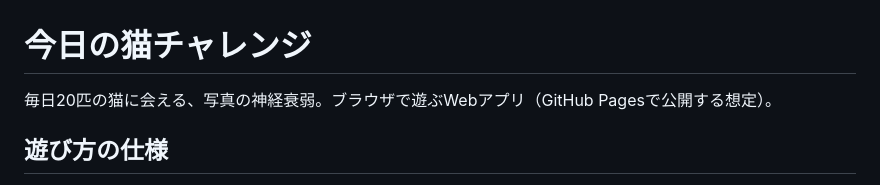
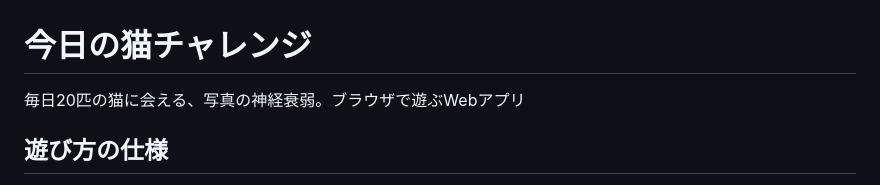
Before and after one commit to kametakameyama-ops/cat-memory-game, a Markdown page: README.md, the part around the change. GitHub-like rendering.

Commit message:
Update README to remove GitHub Pages mention
Remove reference to GitHub Pages in the app description.

```diff
--- a/README.md
+++ b/README.md
@@ -1,6 +1,6 @@
 # 今日の猫チャレンジ
 
-毎日20匹の猫に会える、写真の神経衰弱。ブラウザで遊ぶWebアプリ（GitHub Pagesで公開する想定）。
+毎日20匹の猫に会える、写真の神経衰弱。ブラウザで遊ぶWebアプリ
 
 ## 遊び方の仕様
 
```
